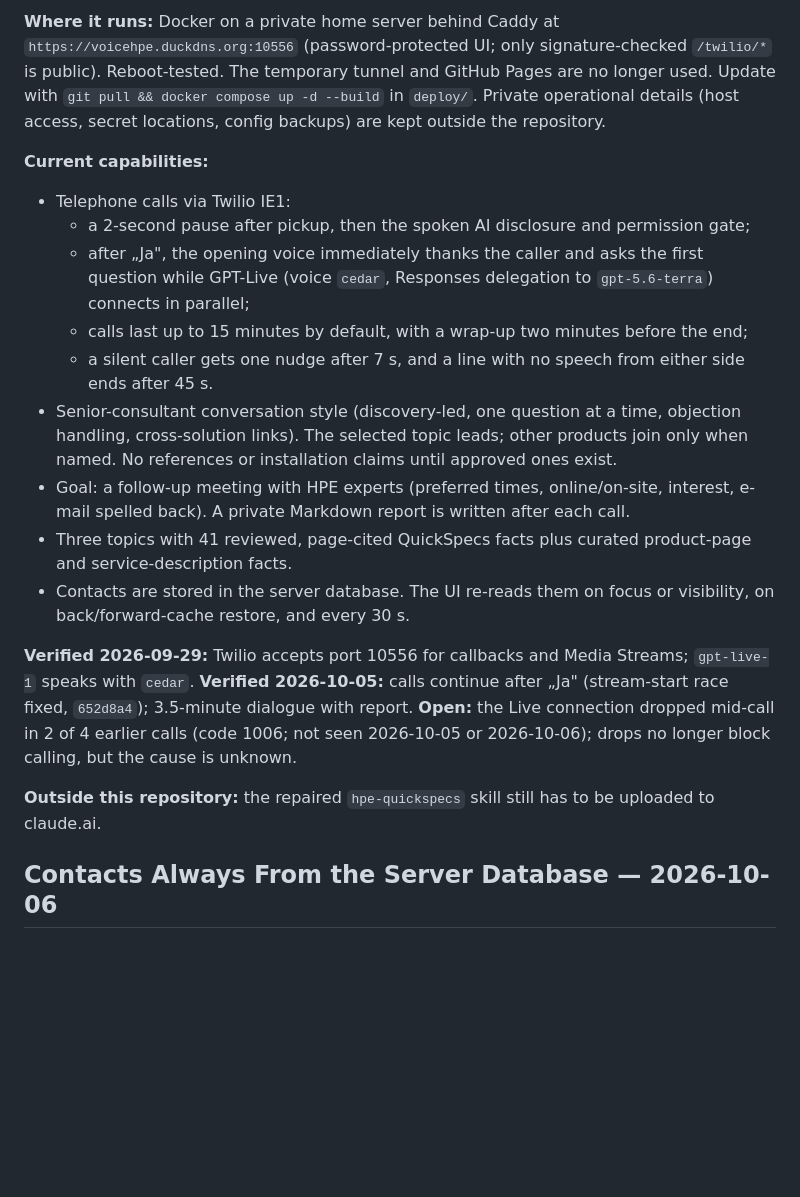
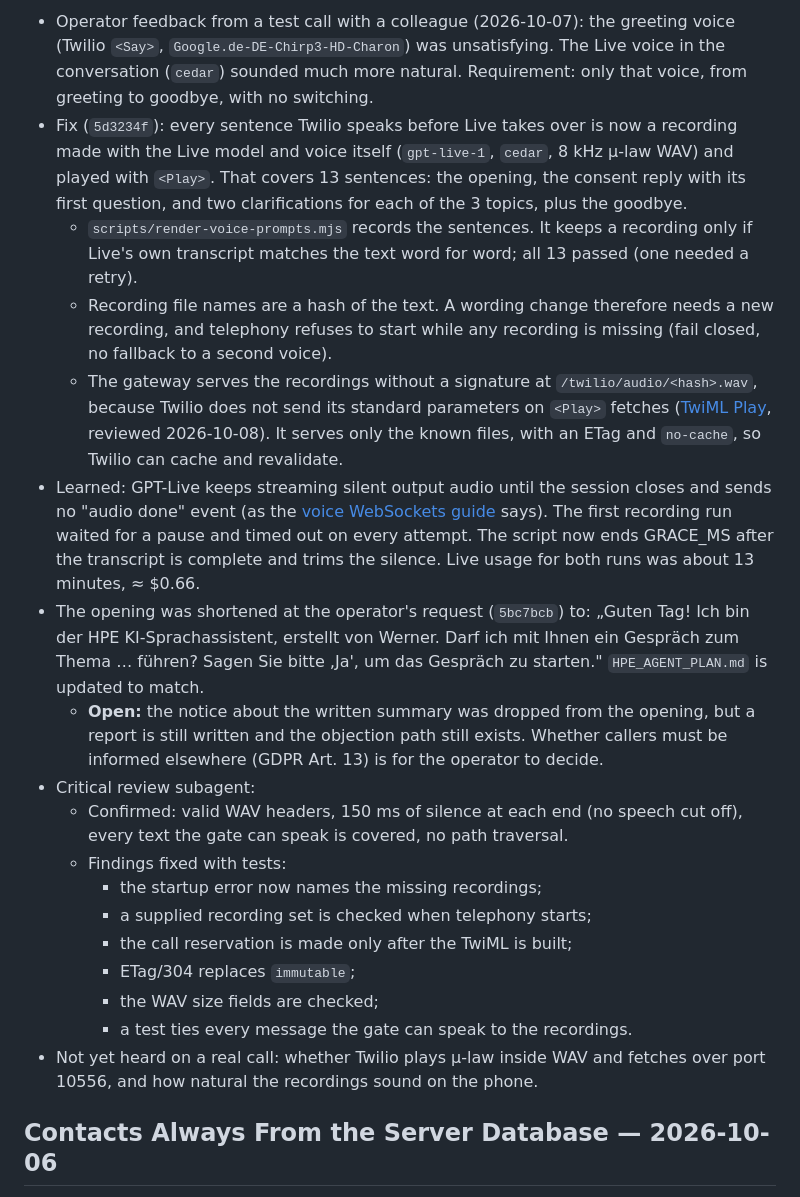
Before and after one commit to AINxtGenDev/voice-agent, a Markdown page: session.md, the part around one of its changes. GitHub-like rendering; blank space fills up the shorter version.

```diff
--- a/session.md
+++ b/session.md
@@ -32,21 +29,22 @@ No work in progress; no call running. Offline suite: 95/95 passing.
 
-**Where it runs:** Docker on a private home server behind Caddy at `https://voicehpe.duckdns.org:10556` (password-protected UI; only signature-checked `/twilio/*` is public). Reboot-tested. The temporary tunnel and GitHub Pages are no longer used. Update with `git pull && docker compose up -d --build` in `deploy/`. Private operational details (host access, secret locations, config backups) are kept outside the repository.
-
-**Current capabilities:**
-
-- Telephone calls via Twilio IE1:
-  - a 2-second pause after pickup, then the spoken AI disclosure and permission gate;
-  - after „Ja", the opening voice immediately thanks the caller and asks the first question while GPT-Live (voice `cedar`, Responses delegation to `gpt-5.6-terra`) connects in parallel;
-  - calls last up to 15 minutes by default, with a wrap-up two minutes before the end;
-  - a silent caller gets one nudge after 7 s, and a line with no speech from either side ends after 45 s.
-- Senior-consultant conversation style (discovery-led, one question at a time, objection handling, cross-solution links). The selected topic leads; other products join only when named. No references or installation claims until approved ones exist.
-- Goal: a follow-up meeting with HPE experts (preferred times, online/on-site, interest, e-mail spelled back). A private Markdown report is written after each call.
-- Three topics with 41 reviewed, page-cited QuickSpecs facts plus curated product-page and service-description facts.
-- Contacts are stored in the server database. The UI re-reads them on focus or visibility, on back/forward-cache restore, and every 30 s.
-
-**Verified 2026-09-29:** Twilio accepts port 10556 for callbacks and Media Streams; `gpt-live-1` speaks with `cedar`. **Verified 2026-10-05:** calls continue after „Ja" (stream-start race fixed, `652d8a4`); 3.5-minute dialogue with report. **Open:** the Live connection dropped mid-call in 2 of 4 earlier calls (code 1006; not seen 2026-10-05 or 2026-10-06); drops no longer block calling, but the cause is unknown.
-
-**Outside this repository:** the repaired `hpe-quickspecs` skill still has to be uploaded to claude.ai.
+- Operator feedback from a test call with a colleague (2026-10-07): the greeting voice (Twilio `<Say>`, `Google.de-DE-Chirp3-HD-Charon`) was unsatisfying. The Live voice in the conversation (`cedar`) sounded much more natural. Requirement: only that voice, from greeting to goodbye, with no switching.
+- Fix (`5d3234f`): every sentence Twilio speaks before Live takes over is now a recording made with the Live model and voice itself (`gpt-live-1`, `cedar`, 8 kHz μ-law WAV) and played with `<Play>`. That covers 13 sentences: the opening, the consent reply with its first question, and two clarifications for each of the 3 topics, plus the goodbye.
+  - `scripts/render-voice-prompts.mjs` records the sentences. It keeps a recording only if Live's own transcript matches the text word for word; all 13 passed (one needed a retry).
+  - Recording file names are a hash of the text. A wording change therefore needs a new recording, and telephony refuses to start while any recording is missing (fail closed, no fallback to a second voice).
+  - The gateway serves the recordings without a signature at `/twilio/audio/<hash>.wav`, because Twilio does not send its standard parameters on `<Play>` fetches ([TwiML Play](https://www.twilio.com/docs/voice/twiml/play), reviewed 2026-10-08). It serves only the known files, with an ETag and `no-cache`, so Twilio can cache and revalidate.
+- Learned: GPT-Live keeps streaming silent output audio until the session closes and sends no "audio done" event (as the [voice WebSockets guide](https://developers.openai.com/api/docs/guides/voice-websockets) says). The first recording run waited for a pause and timed out on every attempt. The script now ends GRACE_MS after the transcript is complete and trims the silence. Live usage for both runs was about 13 minutes, ≈ $0.66.
+- The opening was shortened at the operator's request (`5bc7bcb`) to: „Guten Tag! Ich bin der HPE KI-Sprachassistent, erstellt von Werner. Darf ich mit Ihnen ein Gespräch zum Thema … führen? Sagen Sie bitte ‚Ja', um das Gespräch zu starten." `HPE_AGENT_PLAN.md` is updated to match.
+  - **Open:** the notice about the written summary was dropped from the opening, but a report is still written and the objection path still exists. Whether callers must be informed elsewhere (GDPR Art. 13) is for the operator to decide.
+- Critical review subagent:
+  - Confirmed: valid WAV headers, 150 ms of silence at each end (no speech cut off), every text the gate can speak is covered, no path traversal.
+  - Findings fixed with tests:
+    - the startup error now names the missing recordings;
+    - a supplied recording set is checked when telephony starts;
+    - the call reservation is made only after the TwiML is built;
+    - ETag/304 replaces `immutable`;
+    - the WAV size fields are checked;
+    - a test ties every message the gate can speak to the recordings.
+- Not yet heard on a real call: whether Twilio plays μ-law inside WAV and fetches over port 10556, and how natural the recordings sound on the phone.
 
 ## Contacts Always From the Server Database — 2026-10-06
 
```
Also changed, not shown: other parts of session.md (+15 -18 lines).
